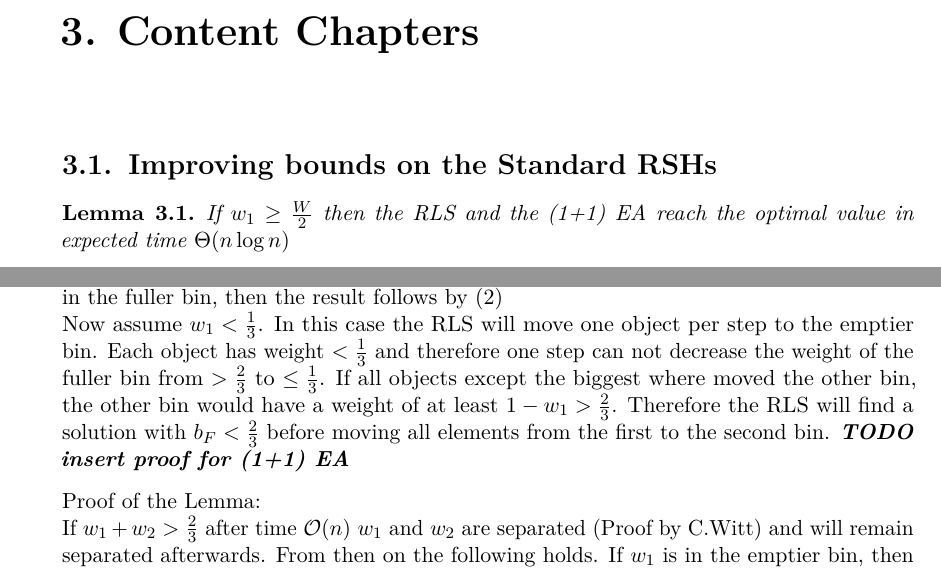
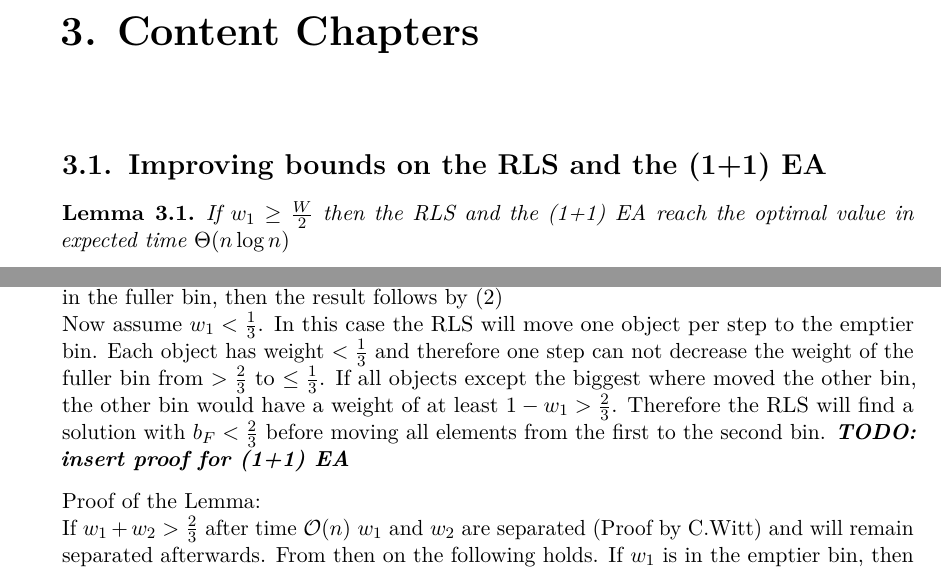
Before and after one commit to Err404NameNotFound/PartitionSolvingWithEAs, a LaTeX thesis (Thesis/thesis.tex, which reads Thesis/chapters/Chapter2.tex): two parts of pages 13 and 14 of 19, joined at a grey line, cut so that both start at the same text. Compiled offline with pdfLaTeX.

Commit message:
first version send to supervisor

```diff
--- a/Thesis/chapters/Chapter2.tex
+++ b/Thesis/chapters/Chapter2.tex
@@ -1,4 +1,4 @@
-\section{Improving bounds on the Standard RSHs}
+\section{Improving bounds on the RLS and the (1+1) EA}
 \begin{lemma}\label{OneMaxResult}
     If $w_1 \ge \frac W 2$  then the RLS and the (1+1) EA reach the optimal value in expected time $\Theta(n\log{}n)$
 \end{lemma}
@@ -34,7 +34,7 @@
     \end{itemize}
     Proof of (5): \newline
     In time $\mathcal{O}(n\log{}n)$ the RSH can move every object $\le \frac{1}{3}$ to the emptier bin as long as $b_F \ge \frac{2}{3}$ (4). So in Time $\mathcal{O}(n\log{}n)$ the solution can be shifted to $w_1$ being in one bin and all other objects in the other bin. The RSH will only stop moving the elements if the condition $b_F \ge \frac{2}{3}$ is no longer satisfied (4). If \(w_1 \ge \frac{1}{3}\) and every object was moved to the bin without $w_1$, then \(b_F = \max\{1-w_1, w_1\} = 1-w_1 \le \frac{2}{3}\). So either the RSH moves all objects to the emptier bin or stops moving objects because $b_F < \frac{2}{3}$ both resulting in $b_F \le \frac{2}{3}$. If $w_1$ is not in the fuller bin, then the result follows by (2)\newline
-    Now assume \(w_1 < \frac{1}{3}\). In this case the RLS will move one object per step to the emptier bin. Each object has weight $< \frac{1}{3}$ and therefore one step can not decrease the weight of the fuller bin from $> \frac{2}{3}$ to $\le \frac{1}{3}$. If all objects except the biggest where moved the other bin, the other bin would have a weight of at least \(1-w_1 > \frac{2}{3}\). Therefore the RLS will find a solution with $b_F < \frac{2}{3}$ before moving all elements from the first to the second bin. \textbf{\textit{TODO insert proof for (1+1) EA}}
+    Now assume \(w_1 < \frac{1}{3}\). In this case the RLS will move one object per step to the emptier bin. Each object has weight $< \frac{1}{3}$ and therefore one step can not decrease the weight of the fuller bin from $> \frac{2}{3}$ to $\le \frac{1}{3}$. If all objects except the biggest where moved the other bin, the other bin would have a weight of at least \(1-w_1 > \frac{2}{3}\). Therefore the RLS will find a solution with $b_F < \frac{2}{3}$ before moving all elements from the first to the second bin. \textbf{\textit{TODO: insert proof for (1+1) EA}}
 
 
     Proof of the Lemma:\newline
```
Also changed, not shown: Thesis/thesis.pdf, 5 other files.
